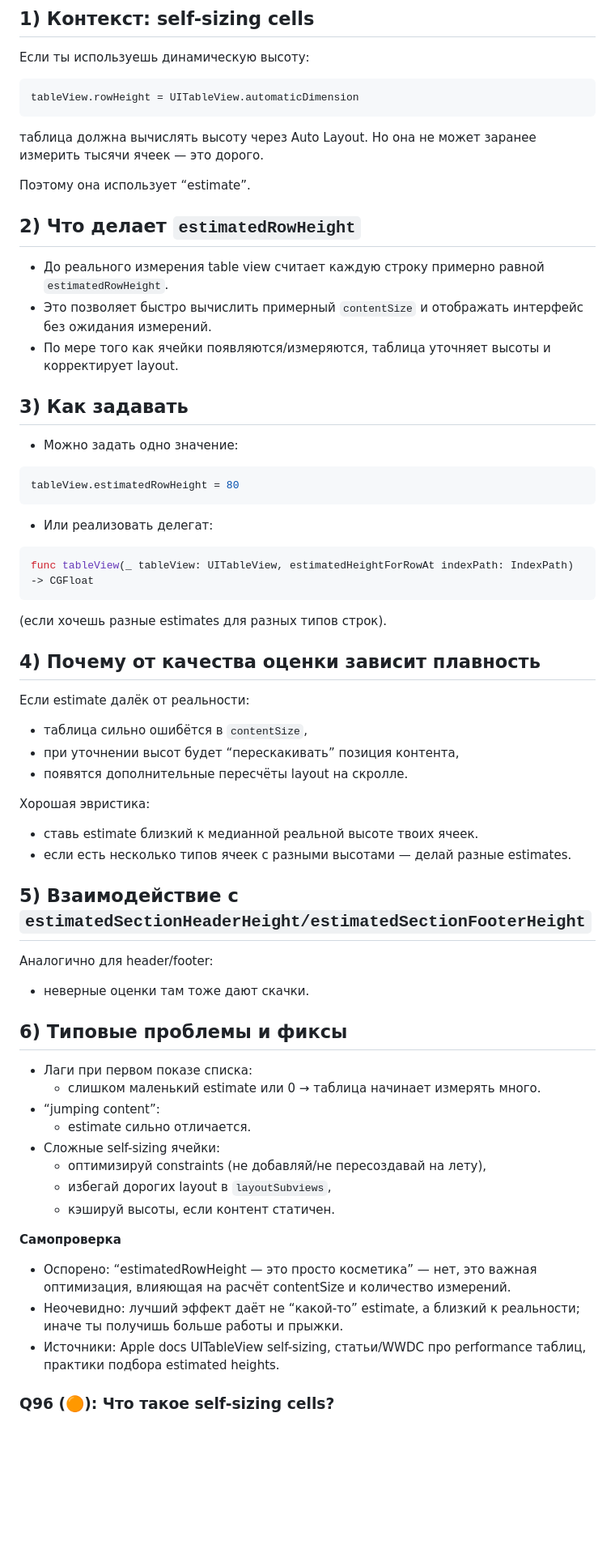
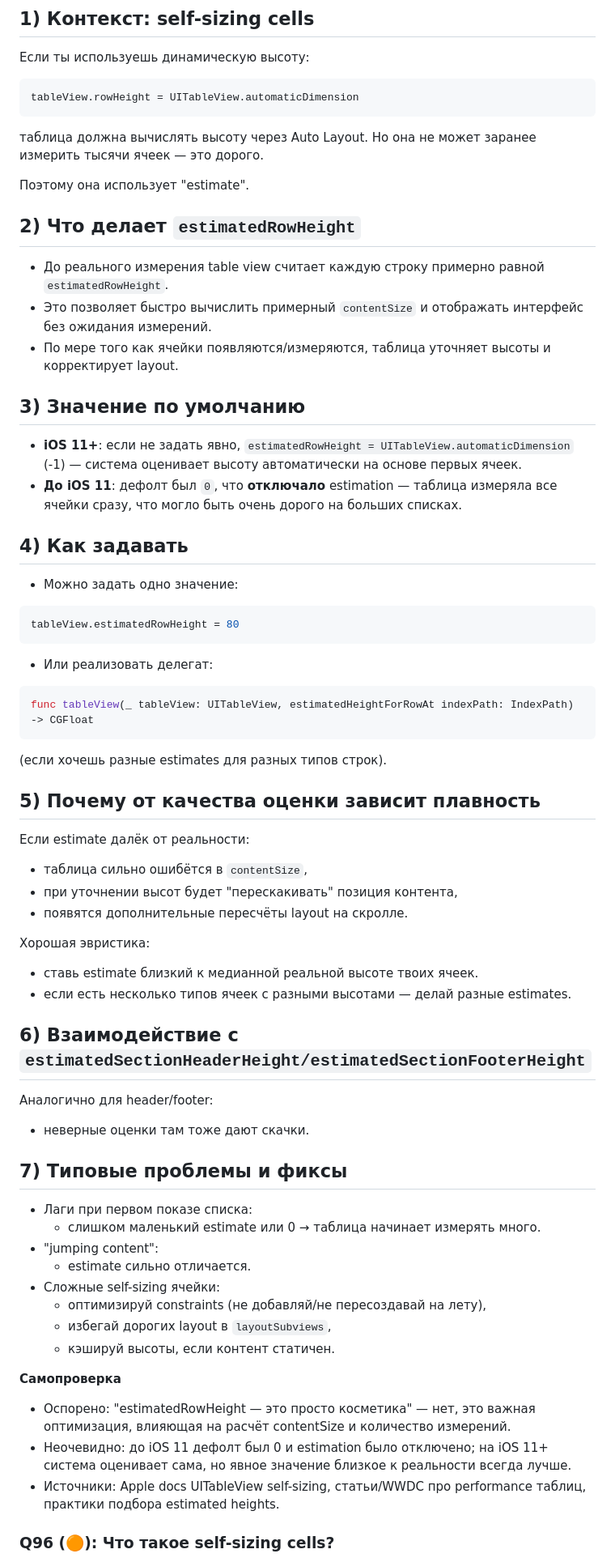
Before and after one commit to reganomika/-iOS-, a Markdown page: UI.md, the part around one of its changes. Shown at 81% size. Drawn GitHub-style; blank space fills up the shorter version.

````diff
--- a/UI.md
+++ b/UI.md
@@ -973,14 +985,18 @@ tableView.rowHeight = UITableView.automaticDimension
 таблица должна вычислять высоту через Auto Layout.
 Но она не может заранее измерить тысячи ячеек — это дорого.
 
-Поэтому она использует “estimate”.
+Поэтому она использует "estimate".
 
 ## 2) Что делает `estimatedRowHeight`
 - До реального измерения table view считает каждую строку примерно равной `estimatedRowHeight`.
 - Это позволяет быстро вычислить примерный `contentSize` и отображать интерфейс без ожидания измерений.
 - По мере того как ячейки появляются/измеряются, таблица уточняет высоты и корректирует layout.
 
-## 3) Как задавать
+## 3) Значение по умолчанию
+- **iOS 11+**: если не задать явно, `estimatedRowHeight = UITableView.automaticDimension` (-1) — система оценивает высоту автоматически на основе первых ячеек.
+- **До iOS 11**: дефолт был `0`, что **отключало** estimation — таблица измеряла все ячейки сразу, что могло быть очень дорого на больших списках.
+
+## 4) Как задавать
 - Можно задать одно значение:
 ```swift
 tableView.estimatedRowHeight = 80
@@ -991,24 +1007,24 @@ func tableView(_ tableView: UITableView, estimatedHeightForRowAt indexPath: Inde
 ```
 (если хочешь разные estimates для разных типов строк).
 
-## 4) Почему от качества оценки зависит плавность
+## 5) Почему от качества оценки зависит плавность
 Если estimate далёк от реальности:
 - таблица сильно ошибётся в `contentSize`,
-- при уточнении высот будет “перескакивать” позиция контента,
+- при уточнении высот будет "перескакивать" позиция контента,
 - появятся дополнительные пересчёты layout на скролле.
 
 Хорошая эвристика:
 - ставь estimate близкий к медианной реальной высоте твоих ячеек.
 - если есть несколько типов ячеек с разными высотами — делай разные estimates.
 
-## 5) Взаимодействие с `estimatedSectionHeaderHeight/estimatedSectionFooterHeight`
+## 6) Взаимодействие с `estimatedSectionHeaderHeight/estimatedSectionFooterHeight`
 Аналогично для header/footer:
 - неверные оценки там тоже дают скачки.
 
-## 6) Типовые проблемы и фиксы
+## 7) Типовые проблемы и фиксы
 - Лаги при первом показе списка:
   - слишком маленький estimate или 0 → таблица начинает измерять много.
-- “jumping content”:
+- "jumping content":
   - estimate сильно отличается.
 - Сложные self-sizing ячейки:
   - оптимизируй constraints (не добавляй/не пересоздавай на лету),
@@ -1016,8 +1032,8 @@ func tableView(_ tableView: UITableView, estimatedHeightForRowAt indexPath: Inde
   - кэшируй высоты, если контент статичен.
 
 **Самопроверка**
-- Оспорено: “estimatedRowHeight — это просто косметика” — нет, это важная оптимизация, влияющая на расчёт contentSize и количество измерений.
-- Неочевидно: лучший эффект даёт не “какой-то” estimate, а близкий к реальности; иначе ты получишь больше работы и прыжки.
+- Оспорено: "estimatedRowHeight — это просто косметика" — нет, это важная оптимизация, влияющая на расчёт contentSize и количество измерений.
+- Неочевидно: до iOS 11 дефолт был 0 и estimation было отключено; на iOS 11+ система оценивает сама, но явное значение близкое к реальности всегда лучше.
 - Источники: Apple docs UITableView self-sizing, статьи/WWDC про performance таблиц, практики подбора estimated heights.
 
 ### Q96 (🟠): Что такое self-sizing cells?
````
Also changed, not shown: other parts of UI.md (+75 -54 lines).
